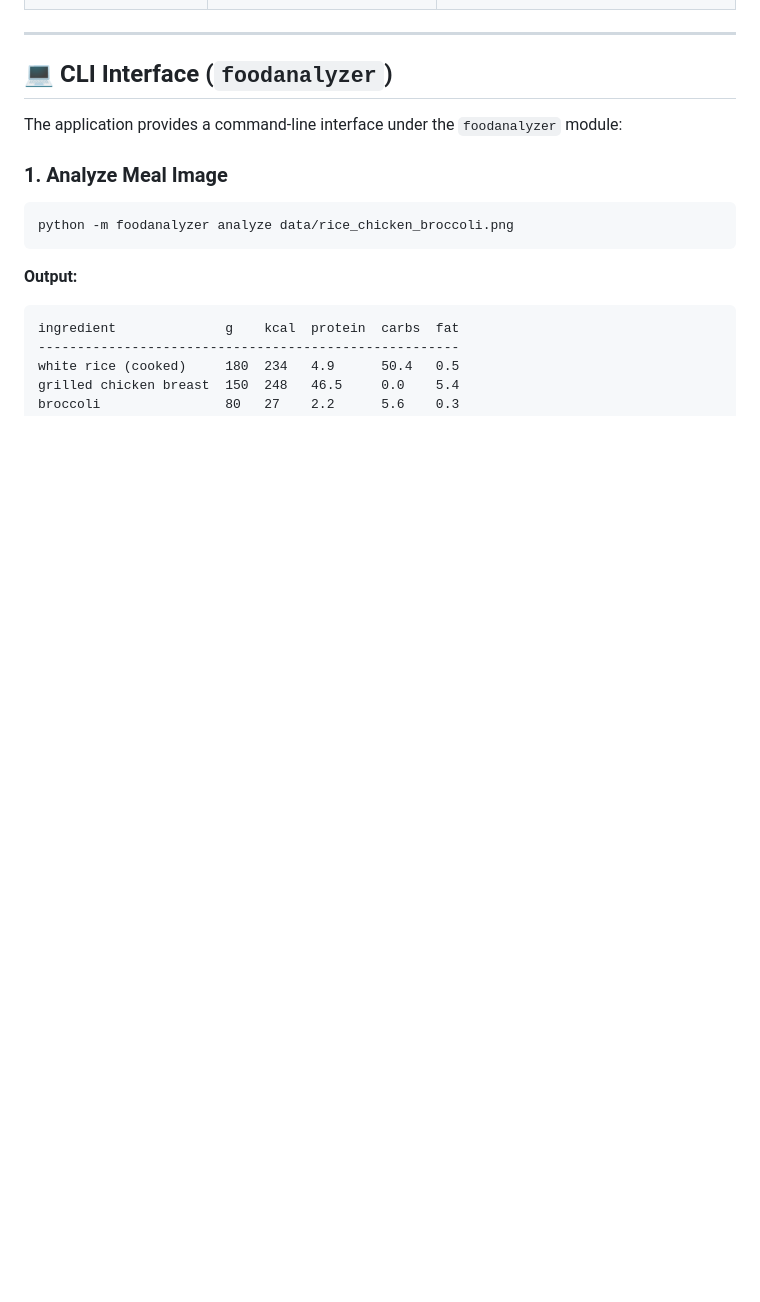
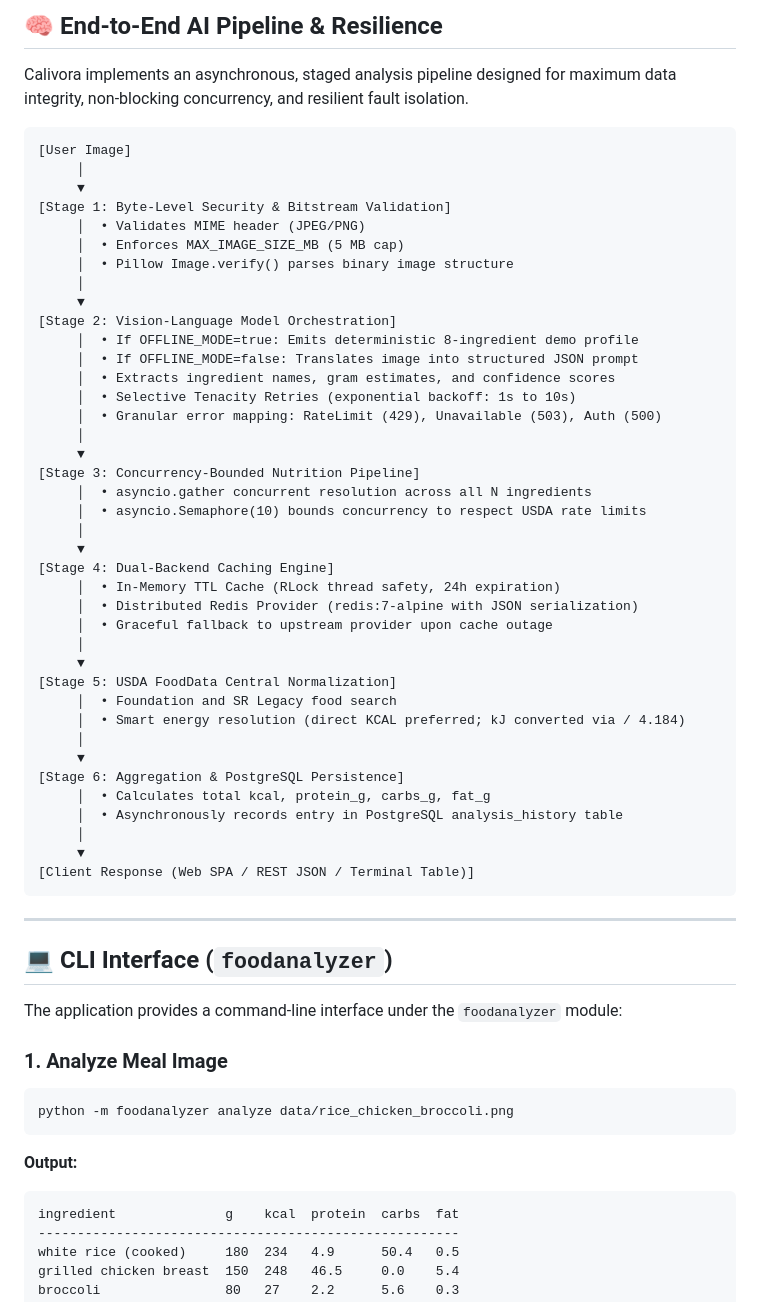
Before and after one commit to MahdiTaghizada/Calivora-food-analyzer, a Markdown page: README.md, the part around one of its changes. Drawn GitHub-style; blank space fills up the shorter version.

Commit message:
docs(ai): document end-to-end AI pipeline and granular provider error hierarchy

````diff
--- a/README.md
+++ b/README.md
@@ -475,3 +483,48 @@ When the uploaded image contains no detectable food (e.g. `data/no_meal_blue.png
+## 🧠 End-to-End AI Pipeline & Resilience
+
+Calivora implements an asynchronous, staged analysis pipeline designed for maximum data integrity, non-blocking concurrency, and resilient fault isolation.
+
+```
+[User Image]
+     │
+     ▼
+[Stage 1: Byte-Level Security & Bitstream Validation]
+     │  • Validates MIME header (JPEG/PNG)
+     │  • Enforces MAX_IMAGE_SIZE_MB (5 MB cap)
+     │  • Pillow Image.verify() parses binary image structure
+     │
+     ▼
+[Stage 2: Vision-Language Model Orchestration]
+     │  • If OFFLINE_MODE=true: Emits deterministic 8-ingredient demo profile
+     │  • If OFFLINE_MODE=false: Translates image into structured JSON prompt
+     │  • Extracts ingredient names, gram estimates, and confidence scores
+     │  • Selective Tenacity Retries (exponential backoff: 1s to 10s)
+     │  • Granular error mapping: RateLimit (429), Unavailable (503), Auth (500)
+     │
+     ▼
+[Stage 3: Concurrency-Bounded Nutrition Pipeline]
+     │  • asyncio.gather concurrent resolution across all N ingredients
+     │  • asyncio.Semaphore(10) bounds concurrency to respect USDA rate limits
+     │
+     ▼
+[Stage 4: Dual-Backend Caching Engine]
+     │  • In-Memory TTL Cache (RLock thread safety, 24h expiration)
+     │  • Distributed Redis Provider (redis:7-alpine with JSON serialization)
+     │  • Graceful fallback to upstream provider upon cache outage
+     │
+     ▼
+[Stage 5: USDA FoodData Central Normalization]
+     │  • Foundation and SR Legacy food search
+     │  • Smart energy resolution (direct KCAL preferred; kJ converted via / 4.184)
+     │
+     ▼
+[Stage 6: Aggregation & PostgreSQL Persistence]
+     │  • Calculates total kcal, protein_g, carbs_g, fat_g
+     │  • Asynchronously records entry in PostgreSQL analysis_history table
+     │
+     ▼
+[Client Response (Web SPA / REST JSON / Terminal Table)]
+```
 
 ---
 
````
Also changed, not shown: other parts of README.md (+14 -6 lines).
